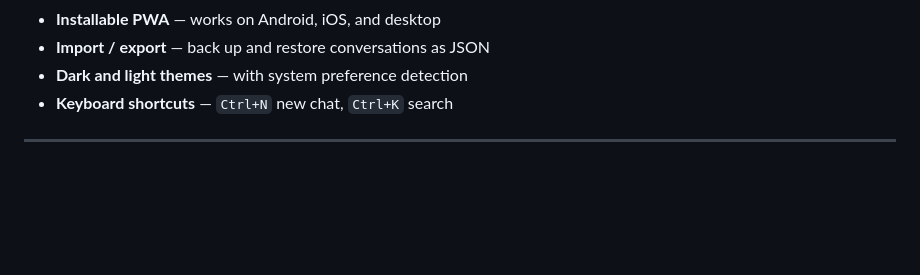
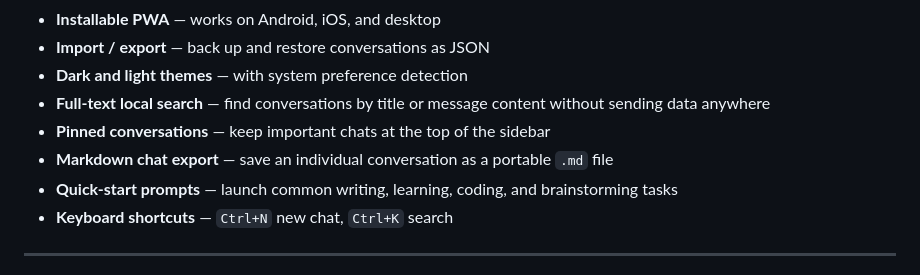
Before and after one commit to johnr1sh/LocalMind, a Markdown page: README.md, the part around the change. Drawn GitHub-style; blank space fills up the shorter version.

Commit message:
Document new LocalMind workspace features

```diff
--- a/README.md
+++ b/README.md
@@ -18,6 +18,10 @@ A ChatGPT-style chat app that runs entirely in your browser. No API keys, no ser
 - **Installable PWA** — works on Android, iOS, and desktop
 - **Import / export** — back up and restore conversations as JSON
 - **Dark and light themes** — with system preference detection
+- **Full-text local search** — find conversations by title or message content without sending data anywhere
+- **Pinned conversations** — keep important chats at the top of the sidebar
+- **Markdown chat export** — save an individual conversation as a portable `.md` file
+- **Quick-start prompts** — launch common writing, learning, coding, and brainstorming tasks
 - **Keyboard shortcuts** — `Ctrl+N` new chat, `Ctrl+K` search
 
 ---
```
